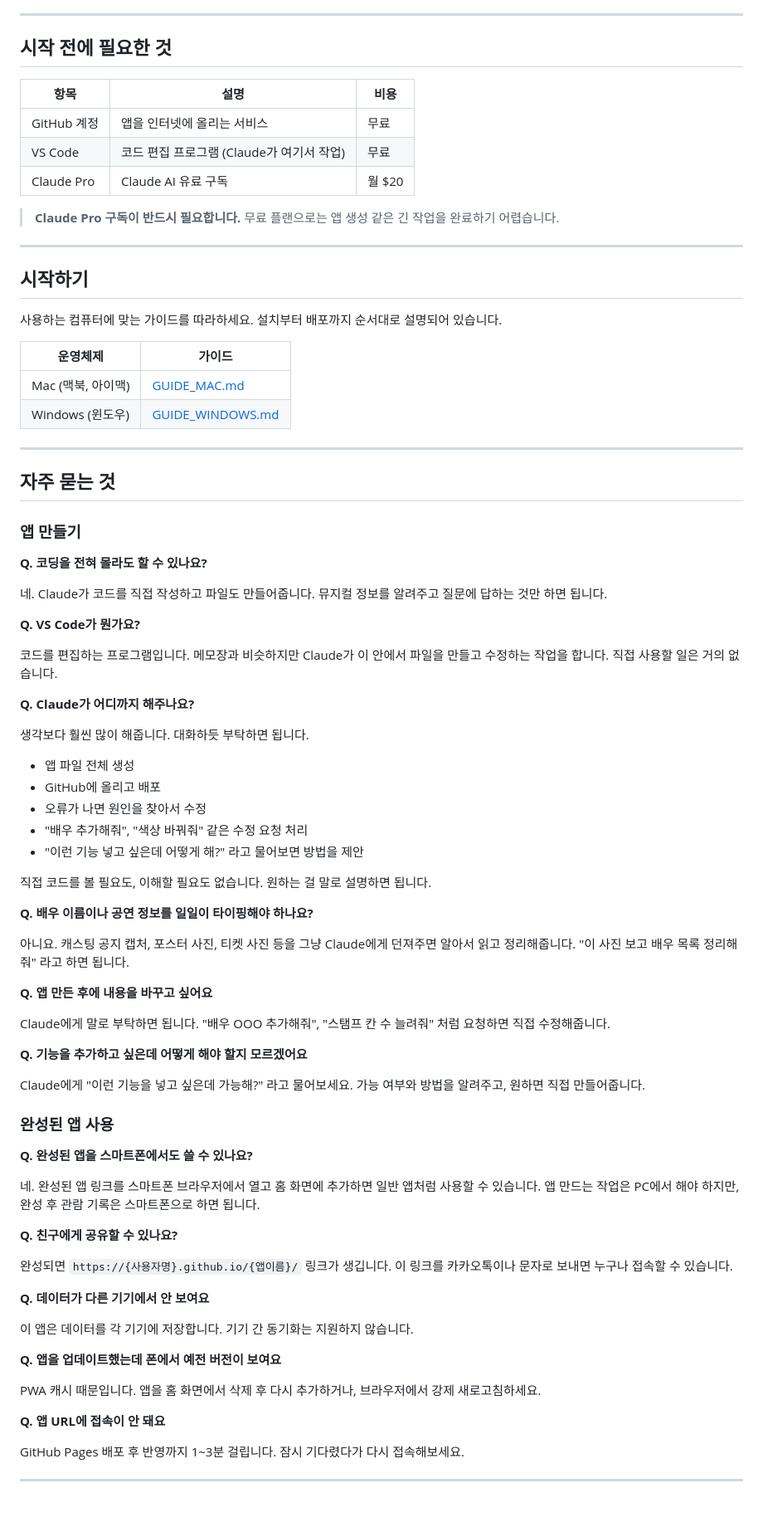
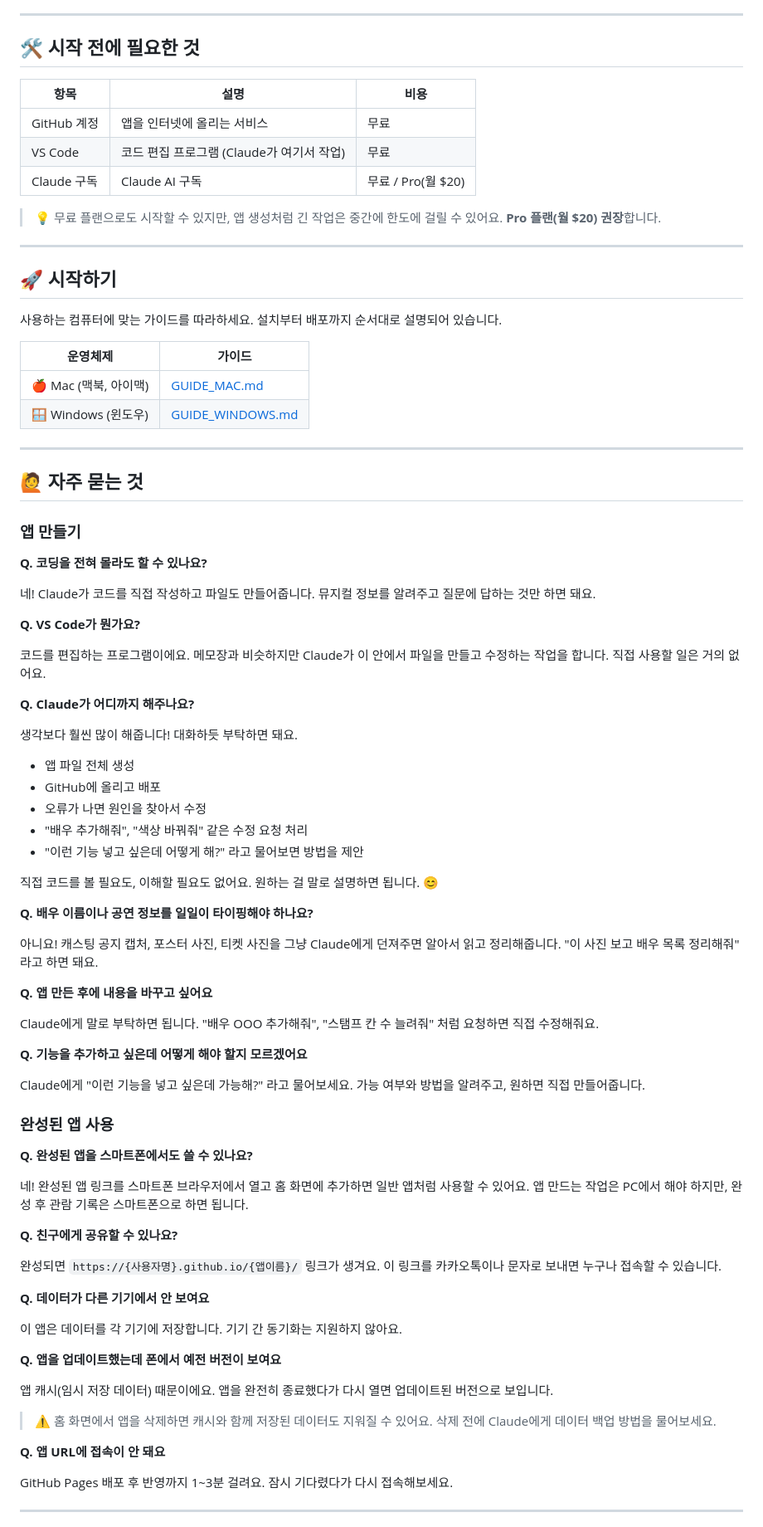
Before and after one commit to musical-otk/sample, a Markdown page: README.md, the part around one of its changes. Shown at 83% size. Rendered like a GitHub page; blank space fills up the shorter version.

Commit message:
Improve billing guide, cache warning, New Session steps, emoji cleanup

```diff
--- a/README.md
+++ b/README.md
@@ -31,44 +31,44 @@ Claude AI에게 뮤지컬 정보를 알려주면, Claude가 직접 앱을 만들
 
 ---
 
-## 시작 전에 필요한 것
+## 🛠 시작 전에 필요한 것
 
 | 항목 | 설명 | 비용 |
 |---|---|---|
 | GitHub 계정 | 앱을 인터넷에 올리는 서비스 | 무료 |
 | VS Code | 코드 편집 프로그램 (Claude가 여기서 작업) | 무료 |
-| Claude Pro | Claude AI 유료 구독 | 월 $20 |
+| Claude 구독 | Claude AI 구독 | 무료 / Pro(월 $20) |
 
-> **Claude Pro 구독이 반드시 필요합니다.** 무료 플랜으로는 앱 생성 같은 긴 작업을 완료하기 어렵습니다.
+> 💡 무료 플랜으로도 시작할 수 있지만, 앱 생성처럼 긴 작업은 중간에 한도에 걸릴 수 있어요. **Pro 플랜(월 $20) 권장**합니다.
 
 ---
 
-## 시작하기
+## 🚀 시작하기
 
 사용하는 컴퓨터에 맞는 가이드를 따라하세요. 설치부터 배포까지 순서대로 설명되어 있습니다.
 
 | 운영체제 | 가이드 |
 |---|---|
-| Mac (맥북, 아이맥) | [GUIDE_MAC.md](GUIDE_MAC.md) |
-| Windows (윈도우) | [GUIDE_WINDOWS.md](GUIDE_WINDOWS.md) |
+| 🍎 Mac (맥북, 아이맥) | [GUIDE_MAC.md](GUIDE_MAC.md) |
+| 🪟 Windows (윈도우) | [GUIDE_WINDOWS.md](GUIDE_WINDOWS.md) |
 
 ---
 
-## 자주 묻는 것
+## 🙋 자주 묻는 것
 
 ### 앱 만들기
 
 **Q. 코딩을 전혀 몰라도 할 수 있나요?**
 
-네. Claude가 코드를 직접 작성하고 파일도 만들어줍니다. 뮤지컬 정보를 알려주고 질문에 답하는 것만 하면 됩니다.
+네! Claude가 코드를 직접 작성하고 파일도 만들어줍니다. 뮤지컬 정보를 알려주고 질문에 답하는 것만 하면 돼요.
 
 **Q. VS Code가 뭔가요?**
 
-코드를 편집하는 프로그램입니다. 메모장과 비슷하지만 Claude가 이 안에서 파일을 만들고 수정하는 작업을 합니다. 직접 사용할 일은 거의 없습니다.
+코드를 편집하는 프로그램이에요. 메모장과 비슷하지만 Claude가 이 안에서 파일을 만들고 수정하는 작업을 합니다. 직접 사용할 일은 거의 없어요.
 
 **Q. Claude가 어디까지 해주나요?**
 
-생각보다 훨씬 많이 해줍니다. 대화하듯 부탁하면 됩니다.
+생각보다 훨씬 많이 해줍니다! 대화하듯 부탁하면 돼요.
 
 - 앱 파일 전체 생성
 - GitHub에 올리고 배포
@@ -76,15 +76,15 @@ Claude AI에게 뮤지컬 정보를 알려주면, Claude가 직접 앱을 만들
 - "배우 추가해줘", "색상 바꿔줘" 같은 수정 요청 처리
 - "이런 기능 넣고 싶은데 어떻게 해?" 라고 물어보면 방법을 제안
 
-직접 코드를 볼 필요도, 이해할 필요도 없습니다. 원하는 걸 말로 설명하면 됩니다.
+직접 코드를 볼 필요도, 이해할 필요도 없어요. 원하는 걸 말로 설명하면 됩니다. 😊
 
 **Q. 배우 이름이나 공연 정보를 일일이 타이핑해야 하나요?**
 
-아니요. 캐스팅 공지 캡처, 포스터 사진, 티켓 사진 등을 그냥 Claude에게 던져주면 알아서 읽고 정리해줍니다. "이 사진 보고 배우 목록 정리해줘" 라고 하면 됩니다.
+아니요! 캐스팅 공지 캡처, 포스터 사진, 티켓 사진을 그냥 Claude에게 던져주면 알아서 읽고 정리해줍니다. "이 사진 보고 배우 목록 정리해줘" 라고 하면 돼요.
 
 **Q. 앱 만든 후에 내용을 바꾸고 싶어요**
 
-Claude에게 말로 부탁하면 됩니다. "배우 OOO 추가해줘", "스탬프 칸 수 늘려줘" 처럼 요청하면 직접 수정해줍니다.
+Claude에게 말로 부탁하면 됩니다. "배우 OOO 추가해줘", "스탬프 칸 수 늘려줘" 처럼 요청하면 직접 수정해줘요.
 
 **Q. 기능을 추가하고 싶은데 어떻게 해야 할지 모르겠어요**
 
@@ -94,23 +94,25 @@ Claude에게 "이런 기능을 넣고 싶은데 가능해?" 라고 물어보세
 
 **Q. 완성된 앱을 스마트폰에서도 쓸 수 있나요?**
 
-네. 완성된 앱 링크를 스마트폰 브라우저에서 열고 홈 화면에 추가하면 일반 앱처럼 사용할 수 있습니다. 앱 만드는 작업은 PC에서 해야 하지만, 완성 후 관람 기록은 스마트폰으로 하면 됩니다.
+네! 완성된 앱 링크를 스마트폰 브라우저에서 열고 홈 화면에 추가하면 일반 앱처럼 사용할 수 있어요. 앱 만드는 작업은 PC에서 해야 하지만, 완성 후 관람 기록은 스마트폰으로 하면 됩니다.
 
 **Q. 친구에게 공유할 수 있나요?**
 
-완성되면 `https://{사용자명}.github.io/{앱이름}/` 링크가 생깁니다. 이 링크를 카카오톡이나 문자로 보내면 누구나 접속할 수 있습니다.
+완성되면 `https://{사용자명}.github.io/{앱이름}/` 링크가 생겨요. 이 링크를 카카오톡이나 문자로 보내면 누구나 접속할 수 있습니다.
 
 **Q. 데이터가 다른 기기에서 안 보여요**
 
-이 앱은 데이터를 각 기기에 저장합니다. 기기 간 동기화는 지원하지 않습니다.
+이 앱은 데이터를 각 기기에 저장합니다. 기기 간 동기화는 지원하지 않아요.
 
 **Q. 앱을 업데이트했는데 폰에서 예전 버전이 보여요**
 
-PWA 캐시 때문입니다. 앱을 홈 화면에서 삭제 후 다시 추가하거나, 브라우저에서 강제 새로고침하세요.
+앱 캐시(임시 저장 데이터) 때문이에요. 앱을 완전히 종료했다가 다시 열면 업데이트된 버전으로 보입니다.
+
+> ⚠️ 홈 화면에서 앱을 삭제하면 캐시와 함께 저장된 데이터도 지워질 수 있어요. 삭제 전에 Claude에게 데이터 백업 방법을 물어보세요.
 
 **Q. 앱 URL에 접속이 안 돼요**
 
-GitHub Pages 배포 후 반영까지 1~3분 걸립니다. 잠시 기다렸다가 다시 접속해보세요.
+GitHub Pages 배포 후 반영까지 1~3분 걸려요. 잠시 기다렸다가 다시 접속해보세요.
 
 ---
 
```
Also changed, not shown: other parts of README.md (+9 -9 lines), GUIDE_MAC.md (+10 -4 lines), GUIDE_WINDOWS.md (+10 -4 lines).
